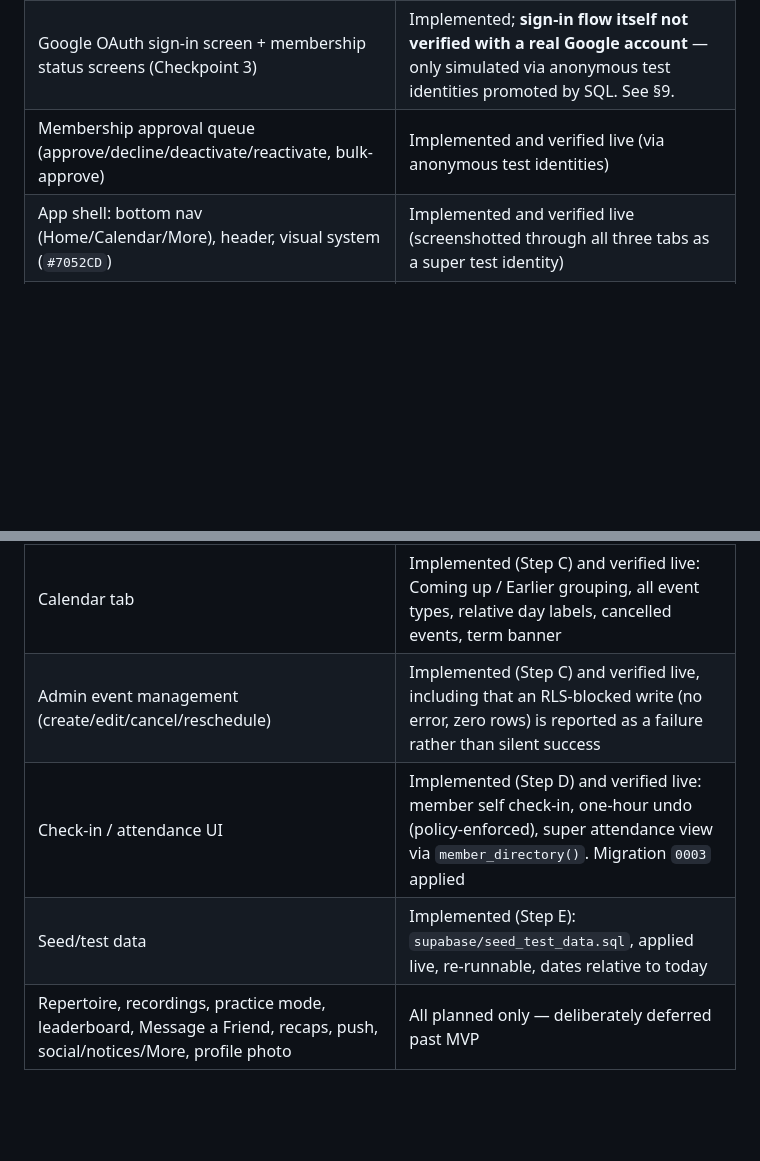
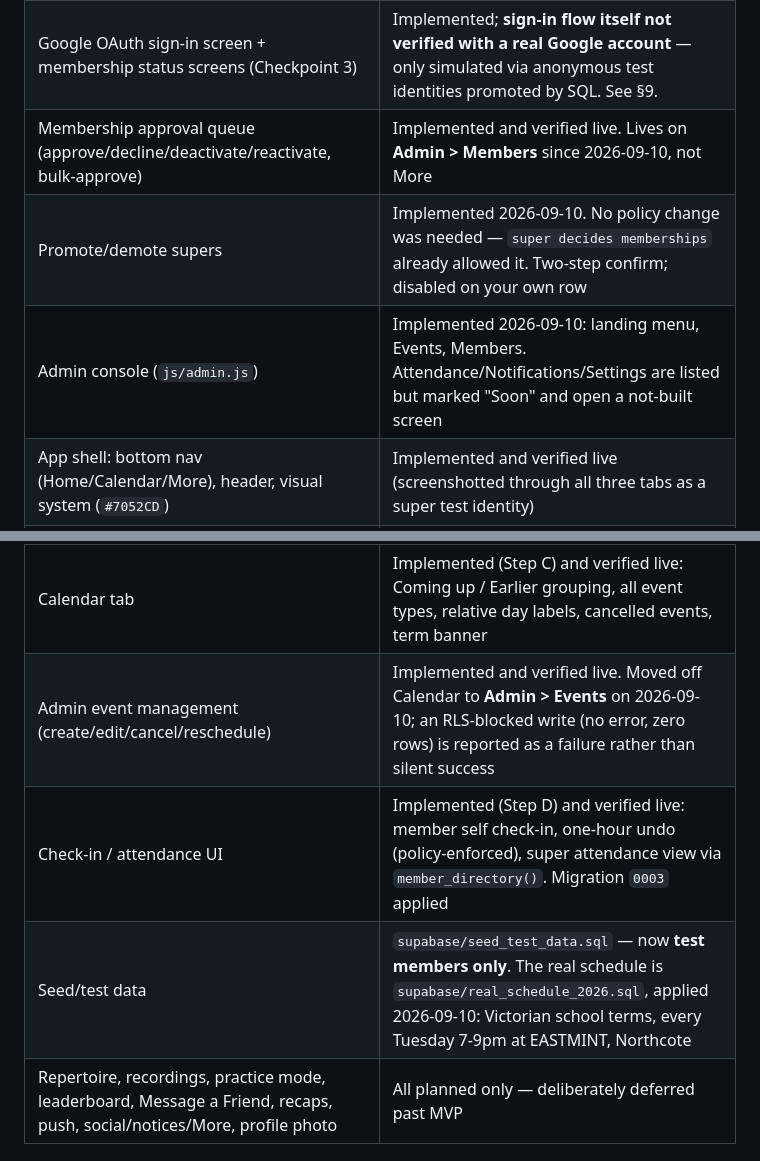
Before and after one commit to nozkowoz/sonario, a Markdown page: HANDOVER.md, 2 parts joined by grey strips. Drawn GitHub-style; blank space fills up the shorter version.

```diff
--- a/HANDOVER.md
+++ b/HANDOVER.md
@@ -240,16 +240,18 @@ per test rather than letting that build again.
 |---|---|
 | `sonario` schema, RLS, security-definer functions (Checkpoint 2) | Implemented and verified (adversarial RLS testing done: self-approval, check-in-as-someone-else, role self-edit all confirmed blocked) |
 | Google OAuth sign-in screen + membership status screens (Checkpoint 3) | Implemented; **sign-in flow itself not verified with a real Google account** — only simulated via anonymous test identities promoted by SQL. See §9. |
-| Membership approval queue (approve/decline/deactivate/reactivate, bulk-approve) | Implemented and verified live (via anonymous test identities) |
+| Membership approval queue (approve/decline/deactivate/reactivate, bulk-approve) | Implemented and verified live. Lives on **Admin > Members** since 2026-09-10, not More |
+| Promote/demote supers | Implemented 2026-09-10. No policy change was needed — `super decides memberships` already allowed it. Two-step confirm; disabled on your own row |
+| Admin console (`js/admin.js`) | Implemented 2026-09-10: landing menu, Events, Members. Attendance/Notifications/Settings are listed but marked "Soon" and open a not-built screen |
 | App shell: bottom nav (Home/Calendar/More), header, visual system (`#7052CD`) | Implemented and verified live (screenshotted through all three tabs as a super test identity) |
 | Loading/empty/error state components (`js/shell.js`) | Loading and empty states verified live; **error state built but not exercised live** (would need a simulated network failure) |
 | Unified event model (`event_type`, `counts_towards_attendance` on `rehearsals`) | Schema and UI both implemented and verified live — all four event types render, and `counts_towards_attendance` is shown independently of type |
 | Away-dates privacy correction | Implemented and verified (RLS policy confirmed live via `pg_policies` query) |
 | Home tab | Implemented (Step C) and verified live: greeting, next non-cancelled event, absence toggle, check-in on the day, organiser shortcuts for supers |
 | Calendar tab | Implemented (Step C) and verified live: Coming up / Earlier grouping, all event types, relative day labels, cancelled events, term banner |
-| Admin event management (create/edit/cancel/reschedule) | Implemented (Step C) and verified live, including that an RLS-blocked write (no error, zero rows) is reported as a failure rather than silent success |
+| Admin event management (create/edit/cancel/reschedule) | Implemented and verified live. Moved off Calendar to **Admin > Events** on 2026-09-10; an RLS-blocked write (no error, zero rows) is reported as a failure rather than silent success |
 | Check-in / attendance UI | Implemented (Step D) and verified live: member self check-in, one-hour undo (policy-enforced), super attendance view via `member_directory()`. Migration `0003` applied |
-| Seed/test data | Implemented (Step E): `supabase/seed_test_data.sql`, applied live, re-runnable, dates relative to today |
+| Seed/test data | `supabase/seed_test_data.sql` — now **test members only**. The real schedule is `supabase/real_schedule_2026.sql`, applied 2026-09-10: Victorian school terms, every Tuesday 7-9pm at EASTMINT, Northcote |
 | Repertoire, recordings, practice mode, leaderboard, Message a Friend, recaps, push, social/notices/More, profile photo | All planned only — deliberately deferred past MVP |
 
 ---
```
Also changed, not shown: other parts of HANDOVER.md (+45 -17 lines).
